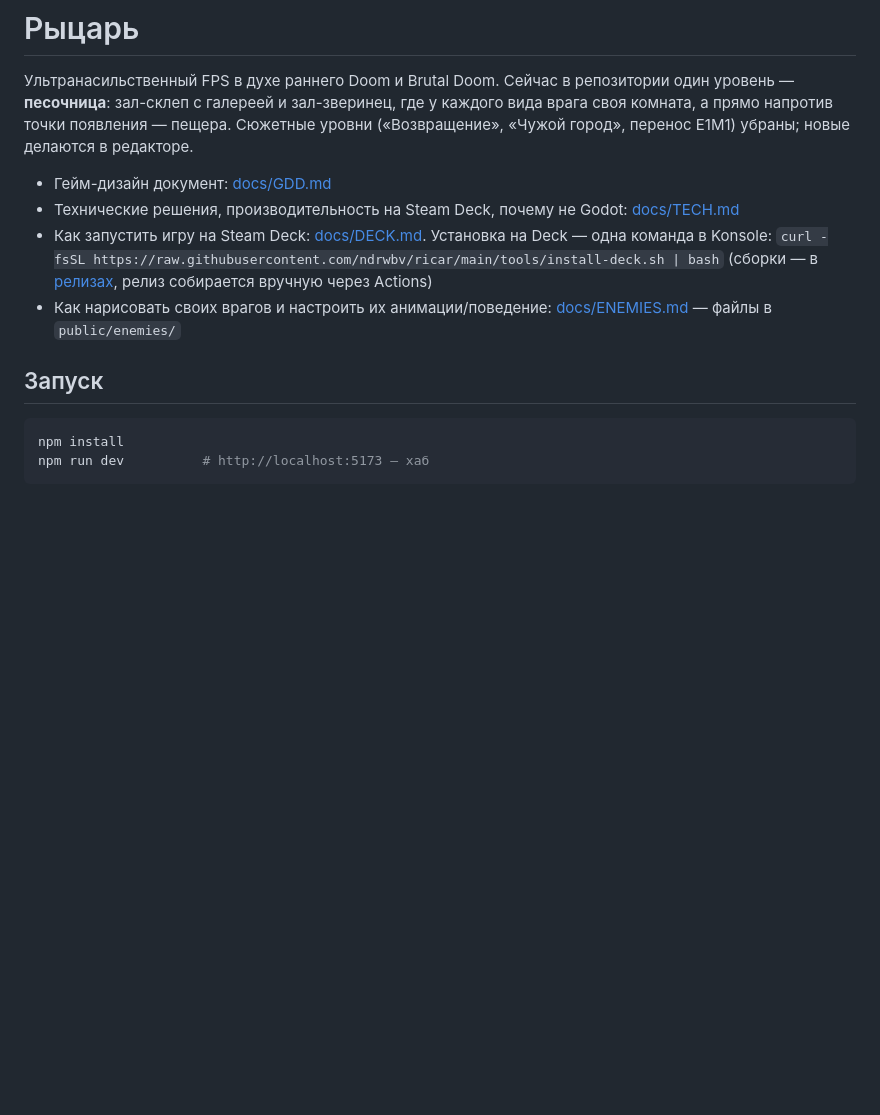
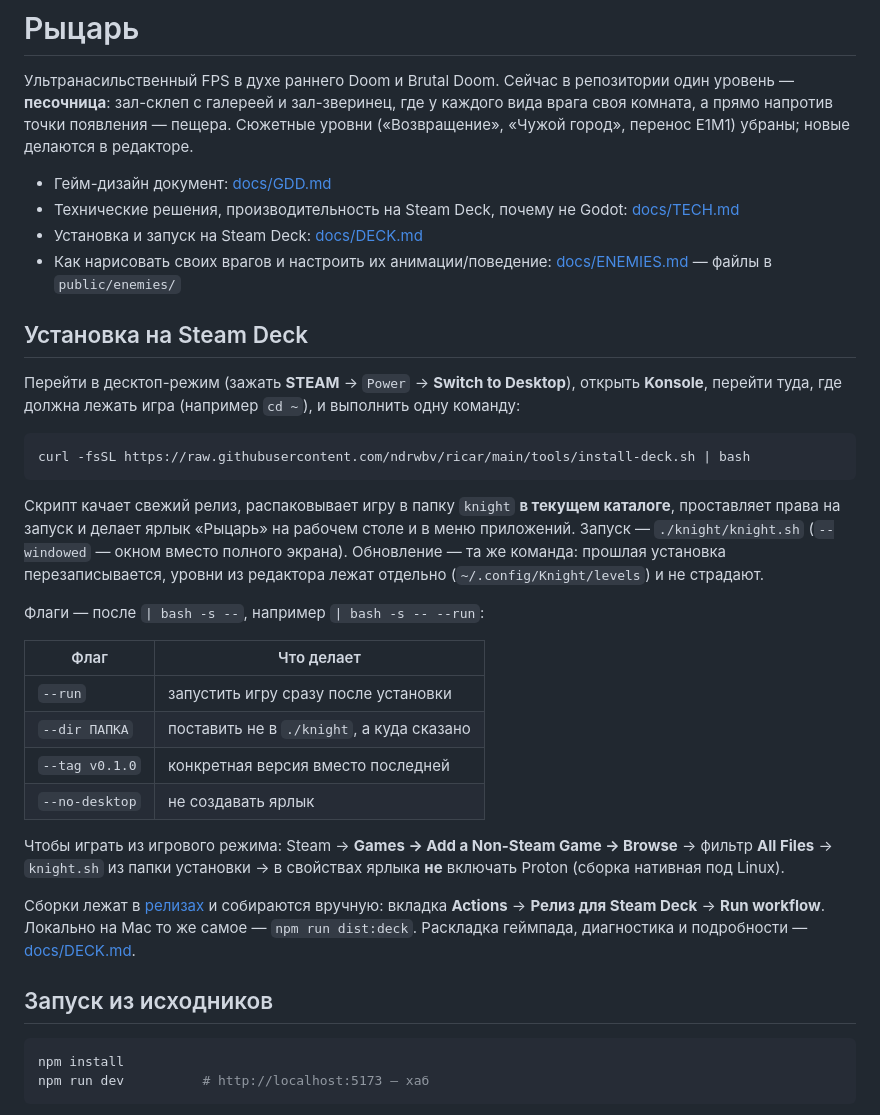
Before and after one commit to ndrwbv/ricar, a Markdown page: README.md, the part around the change. Drawn GitHub-style; blank space fills up the shorter version.

Commit message:
README: отдельный раздел про установку на Steam Deck
Co-Authored-By: Claude Opus 5 <noreply@anthropic.com>

````diff
--- a/README.md
+++ b/README.md
@@ -7,12 +7,40 @@
 
 * Гейм-дизайн документ: [docs/GDD.md](docs/GDD.md)
 * Технические решения, производительность на Steam Deck, почему не Godot: [docs/TECH.md](docs/TECH.md)
-* Как запустить игру на Steam Deck: [docs/DECK.md](docs/DECK.md). Установка на Deck — одна команда в Konsole:
-  `curl -fsSL https://raw.githubusercontent.com/ndrwbv/ricar/main/tools/install-deck.sh | bash`
-  (сборки — в [релизах](https://github.com/ndrwbv/ricar/releases), релиз собирается вручную через Actions)
+* Установка и запуск на Steam Deck: [docs/DECK.md](docs/DECK.md)
 * Как нарисовать своих врагов и настроить их анимации/поведение: [docs/ENEMIES.md](docs/ENEMIES.md) — файлы в `public/enemies/`
 
-## Запуск
+## Установка на Steam Deck
+
+Перейти в десктоп-режим (зажать **STEAM** → `Power` → **Switch to Desktop**), открыть **Konsole**,
+перейти туда, где должна лежать игра (например `cd ~`), и выполнить одну команду:
+
+```bash
+curl -fsSL https://raw.githubusercontent.com/ndrwbv/ricar/main/tools/install-deck.sh | bash
+```
+
+Скрипт качает свежий релиз, распаковывает игру в папку `knight` **в текущем каталоге**, проставляет
+права на запуск и делает ярлык «Рыцарь» на рабочем столе и в меню приложений. Запуск — `./knight/knight.sh`
+(`--windowed` — окном вместо полного экрана). Обновление — та же команда: прошлая установка перезаписывается,
+уровни из редактора лежат отдельно (`~/.config/Knight/levels`) и не страдают.
+
+Флаги — после `| bash -s --`, например `| bash -s -- --run`:
+
+| Флаг | Что делает |
+| --- | --- |
+| `--run` | запустить игру сразу после установки |
+| `--dir ПАПКА` | поставить не в `./knight`, а куда сказано |
+| `--tag v0.1.0` | конкретная версия вместо последней |
+| `--no-desktop` | не создавать ярлык |
+
+Чтобы играть из игрового режима: Steam → **Games → Add a Non-Steam Game → Browse** → фильтр **All Files** →
+`knight.sh` из папки установки → в свойствах ярлыка **не** включать Proton (сборка нативная под Linux).
+
+Сборки лежат в [релизах](https://github.com/ndrwbv/ricar/releases) и собираются вручную:
+вкладка **Actions** → **Релиз для Steam Deck** → **Run workflow**. Локально на Mac то же самое — `npm run dist:deck`.
+Раскладка геймпада, диагностика и подробности — [docs/DECK.md](docs/DECK.md).
+
+## Запуск из исходников
 
 ```bash
 npm install
````
